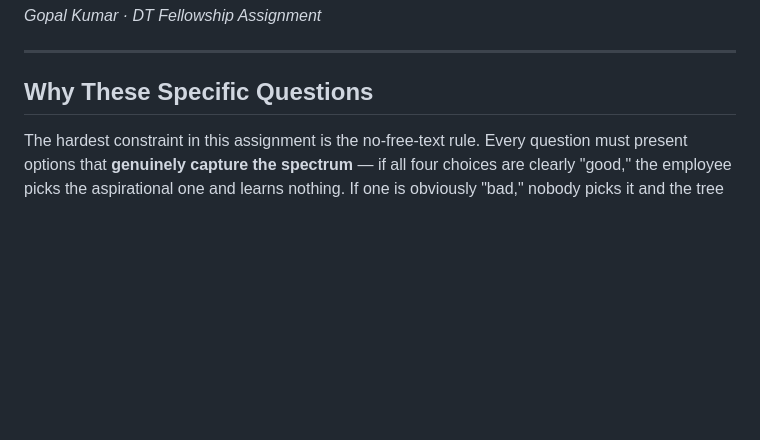
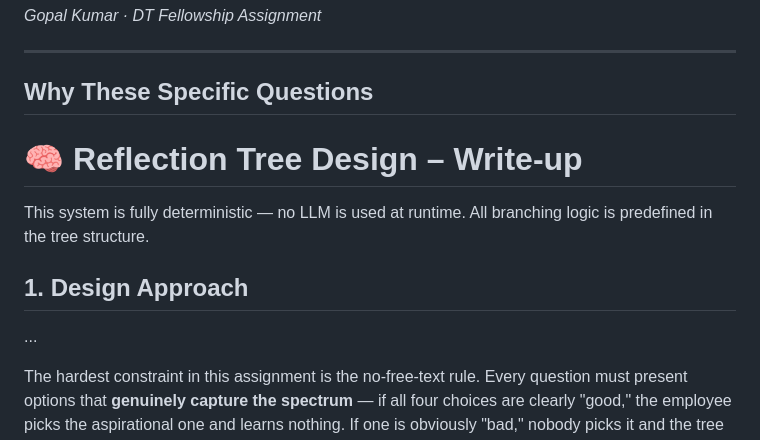
Before and after one commit to gopalsinghbhumihar537-dotcom/DT-Fellowship-ReflectionTree, a Markdown page: write-up.md, the part around the change. Rendered like a GitHub page; blank space fills up the shorter version.

Commit message:
Enhance write-up with Reflection Tree Design details
Added a section on Reflection Tree Design and clarified design approach.

```diff
--- a/write-up.md
+++ b/write-up.md
@@ -5,6 +5,13 @@
 ---
 
 ## Why These Specific Questions
+# 🧠 Reflection Tree Design – Write-up
+
+This system is fully deterministic — no LLM is used at runtime.
+All branching logic is predefined in the tree structure.
+
+## 1. Design Approach
+...
 
 The hardest constraint in this assignment is the no-free-text rule. Every question must present options that **genuinely capture the spectrum** — if all four choices are clearly "good," the employee picks the aspirational one and learns nothing. If one is obviously "bad," nobody picks it and the tree collapses into a checkbox exercise.
 
```
